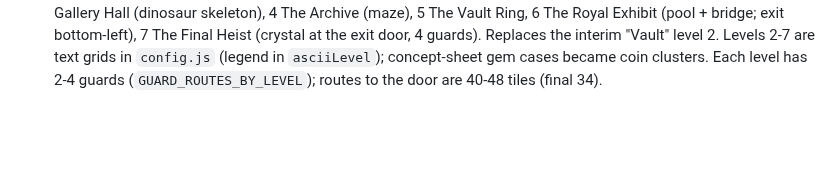
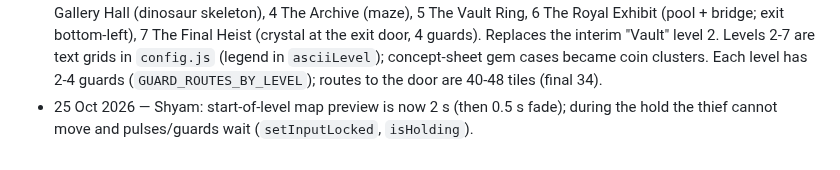
Before and after one commit to Mehal-Skanda-R/hackathon_peak, a Markdown page: context.md, the part around the change. Drawn GitHub-style; blank space fills up the shorter version.

Commit message:
docs(context): 2 s preview with movement locked
Co-Authored-By: Claude Opus 5.5 <noreply@anthropic.com>
Claude-Session: https://claude.ai/code/session_01M1sFEbVSdFQtiSQpBVuP2J

```diff
--- a/context.md
+++ b/context.md
@@ -842,3 +842,5 @@ context commit verified on main (or publication pending/failed).
   exit door, 4 guards). Replaces the interim "Vault" level 2. Levels 2-7 are text grids in
   `config.js` (legend in `asciiLevel`); concept-sheet gem cases became coin clusters. Each level
   has 2-4 guards (`GUARD_ROUTES_BY_LEVEL`); routes to the door are 40-48 tiles (final 34).
+- 25 Oct 2026 — Shyam: start-of-level map preview is now 2 s (then 0.5 s fade); during the
+  hold the thief cannot move and pulses/guards wait (`setInputLocked`, `isHolding`).
```
